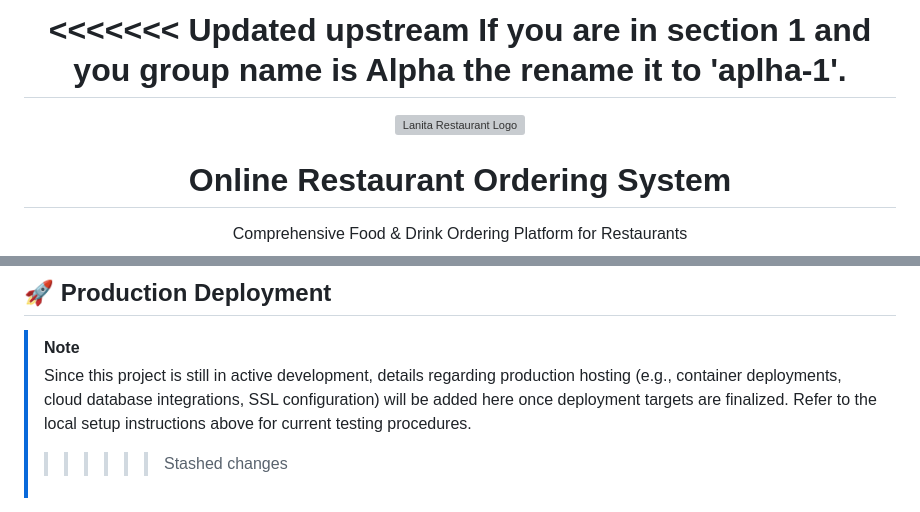
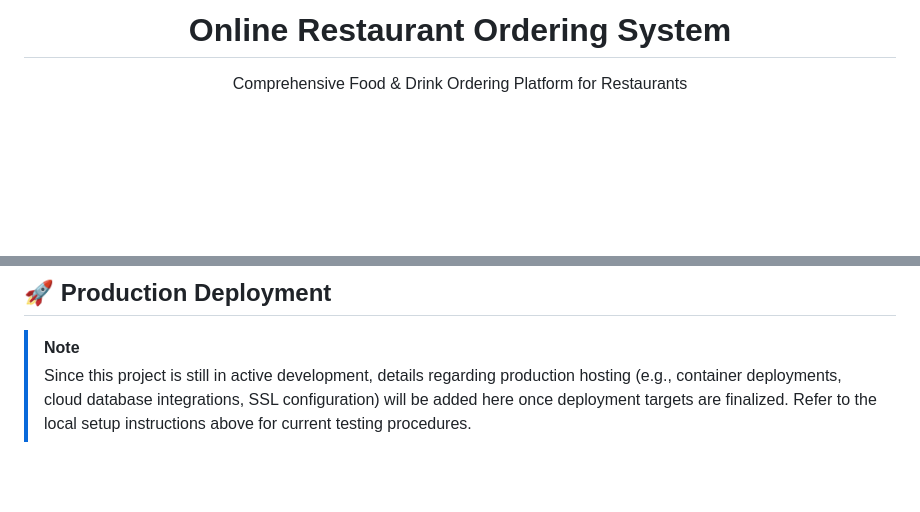
Before and after one commit to njwongzhe/Online-Restaurant-Ordering-System, a Markdown page: README.md, 2 parts joined by grey strips. GitHub-like rendering; blank space fills up the shorter version; grey boxes are pictures that could not be loaded.

```diff
--- a/README.md
+++ b/README.md
@@ -1,8 +1,5 @@
 <div align="center">
 
-<<<<<<< Updated upstream
-If you are in section 1 and you group name is Alpha the rename it to 'aplha-1'.
-=======
 <img src="gamma-3/public/assets/logo.svg" alt="Lanita Restaurant Logo" width="120" height="120" />
 
 # Online Restaurant Ordering System
@@ -334,4 +331,3 @@ The project contains modular testing suites verifying API route handling and car
 
 > [!NOTE]
 > Since this project is still in active development, details regarding production hosting (e.g., container deployments, cloud database integrations, SSL configuration) will be added here once deployment targets are finalized. Refer to the local setup instructions above for current testing procedures.
->>>>>>> Stashed changes
```
